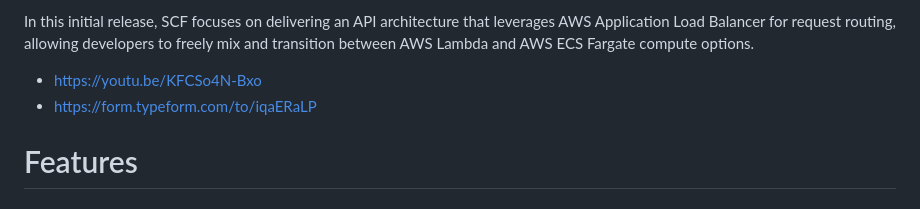
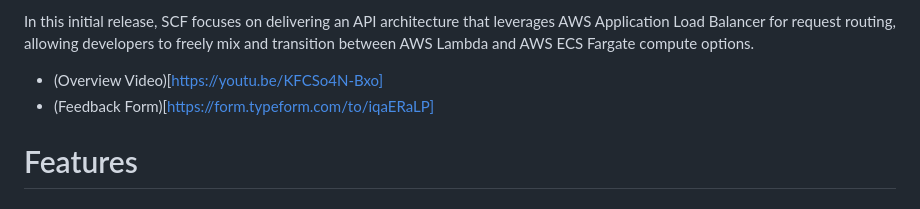
Before and after one commit to serverlessinc/containers, a Markdown page: README.md, the part around the change. Rendered like a GitHub page.

Commit message:
chore: improve readme

```diff
--- a/README.md
+++ b/README.md
@@ -4,8 +4,8 @@
 
 In this initial release, SCF focuses on delivering an API architecture that leverages AWS Application Load Balancer for request routing, allowing developers to freely mix and transition between AWS Lambda and AWS ECS Fargate compute options.
 
-* https://youtu.be/KFCSo4N-Bxo
-* https://form.typeform.com/to/iqaERaLP
+* (Overview Video)[https://youtu.be/KFCSo4N-Bxo]
+* (Feedback Form)[https://form.typeform.com/to/iqaERaLP]
 
 # Features
 
```
